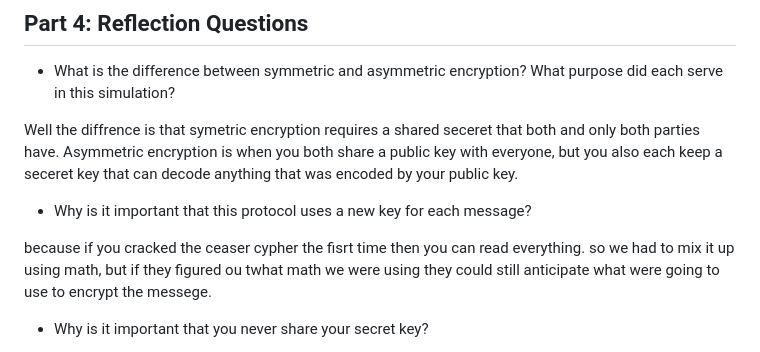
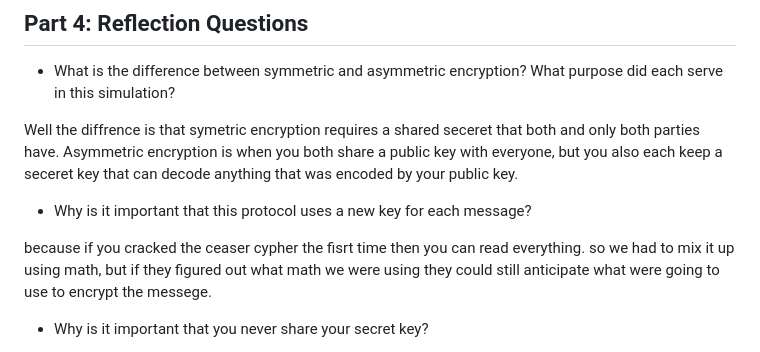
Before and after one commit to coalcats1/coalcats1.github.io, a Markdown page: projects/encryption/README.md, the part around the change. Rendered like a GitHub page.

Commit message:
fixing spelling

```diff
--- a/projects/encryption/README.md
+++ b/projects/encryption/README.md
@@ -78,7 +78,7 @@ Well the diffrence is that symetric encryption requires a shared seceret that bo
 
 - Why is it important that this protocol uses a new key for each message?
 
-because if you cracked the ceaser cypher the fisrt time then you can read everything. so we had to mix it up using math, but if they figured ou twhat math we were using they could still anticipate what were going to use to encrypt the messege.
+because if you cracked the ceaser cypher the fisrt time then you can read everything. so we had to mix it up using math, but if they figured out what math we were using they could still anticipate what were going to use to encrypt the messege.
 
 - Why is it important that you never share your secret key?
 
```
